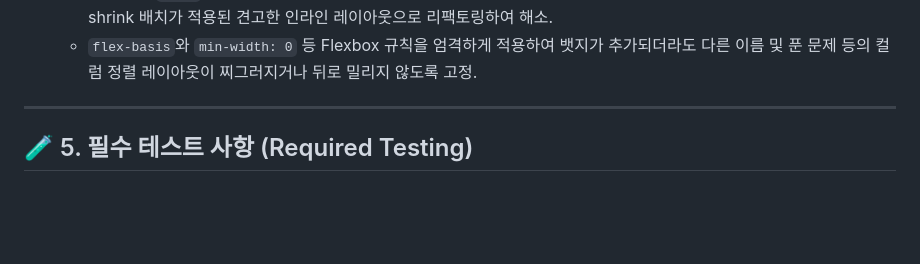
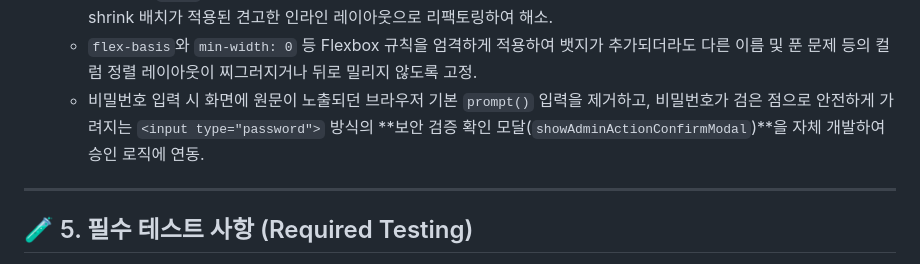
Before and after one commit to jaewooli/SII-homepage, a Markdown page: PROJECT_MEMORY.md, the part around the change. Rendered like a GitHub page; blank space fills up the shorter version.

Commit message:
docs: Add password confirm modal documentation to PROJECT_MEMORY.md

```diff
--- a/PROJECT_MEMORY.md
+++ b/PROJECT_MEMORY.md
@@ -103,6 +103,7 @@ graph TD
   * 직관적인 자연어로 버튼 명칭 변경 ("임명/일반화" ➡️ "관리자 지정/관리자 해제").
   * 이름 옆의 `관리자` 뱃지가 좁은 화면에서 가로 텍스트 말줄임(...) 처리에 밀려 잘리거나 전혀 보이지 않던 버그를 flex-shrink 배치가 적용된 견고한 인라인 레이아웃으로 리팩토링하여 해소.
   * `flex-basis`와 `min-width: 0` 등 Flexbox 규칙을 엄격하게 적용하여 뱃지가 추가되더라도 다른 이름 및 푼 문제 등의 컬럼 정렬 레이아웃이 찌그러지거나 뒤로 밀리지 않도록 고정.
+  * 비밀번호 입력 시 화면에 원문이 노출되던 브라우저 기본 `prompt()` 입력을 제거하고, 비밀번호가 검은 점으로 안전하게 가려지는 `<input type="password">` 방식의 **보안 검증 확인 모달(`showAdminActionConfirmModal`)**을 자체 개발하여 승인 로직에 연동.
 
 ---
 
```
